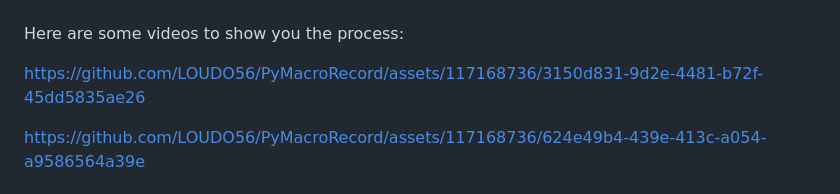
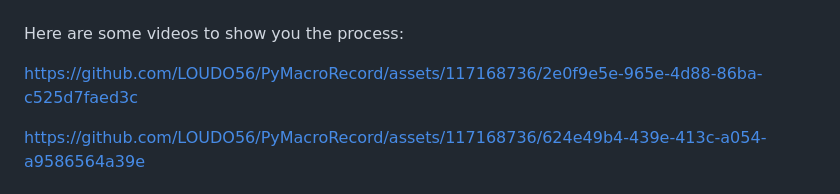
Before and after one commit to LOUDO56/PyMacroRecord, a Markdown page: README.md, the part around the change. GitHub-like rendering.

Commit message:
Updated video showcase

```diff
--- a/README.md
+++ b/README.md
@@ -36,7 +36,11 @@ Here are some videos to show you the process:
 
 
 
-https://github.com/LOUDO56/PyMacroRecord/assets/117168736/3150d831-9d2e-4481-b72f-45dd5835ae26
+
+https://github.com/LOUDO56/PyMacroRecord/assets/117168736/2e0f9e5e-965e-4d88-86ba-c525d7faed3c
+
+
+
 
 
 
```
